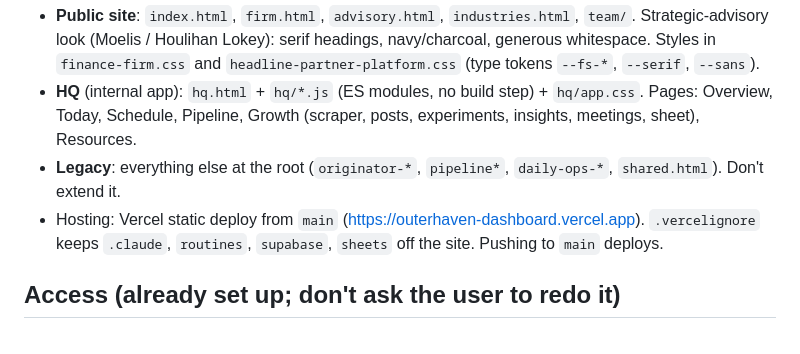
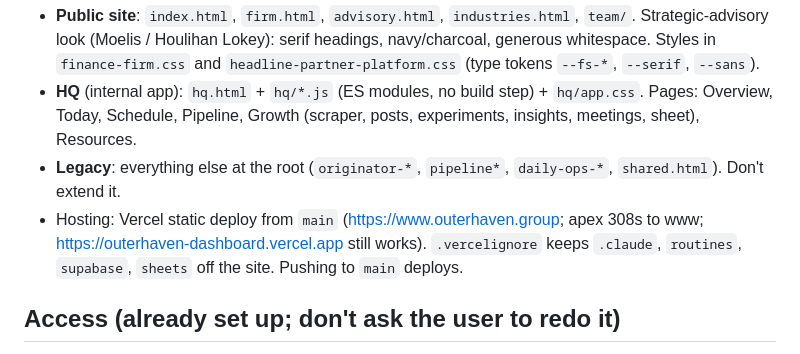
Before and after one commit to chasehamby123/outerhaven-dashboard, a Markdown page: CLAUDE.md, the part around the change. Rendered like a GitHub page.

Commit message:
CLAUDE.md: site now lives at www.outerhaven.group
Co-Authored-By: Claude Opus 5.5 <noreply@anthropic.com>
Claude-Session: https://claude.ai/code/session_012SVKk6JDPFLVufKm5VhsET

```diff
--- a/CLAUDE.md
+++ b/CLAUDE.md
@@ -9,7 +9,7 @@ Read this first in any session on this repo. It is the hand-off from the session
 - **HQ** (internal app): `hq.html` + `hq/*.js` (ES modules, no build step) + `hq/app.css`. Pages: Overview, Today,
   Schedule, Pipeline, Growth (scraper, posts, experiments, insights, meetings, sheet), Resources.
 - **Legacy**: everything else at the root (`originator-*`, `pipeline*`, `daily-ops-*`, `shared.html`). Don't extend it.
-- Hosting: Vercel static deploy from `main` (https://outerhaven-dashboard.vercel.app). `.vercelignore` keeps
+- Hosting: Vercel static deploy from `main` (https://www.outerhaven.group; apex 308s to www; https://outerhaven-dashboard.vercel.app still works). `.vercelignore` keeps
   `.claude`, `routines`, `supabase`, `sheets` off the site. Pushing to `main` deploys.
 
 ## Access (already set up; don't ask the user to redo it)
```
